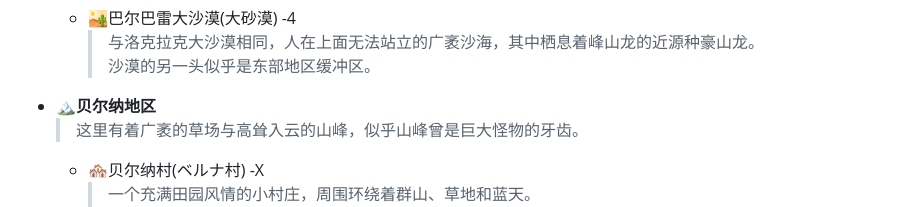
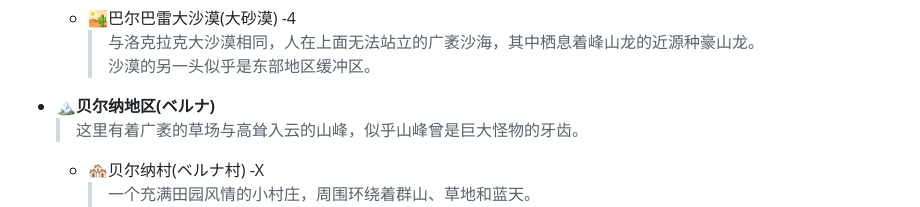
Before and after one commit to lvyin555/lvyin555, a Markdown page: monster hunter/Locations.md, the part around the change. Rendered like a GitHub page.

```diff
--- a/monster hunter/Locations.md
+++ b/monster hunter/Locations.md
@@ -193,7 +193,7 @@
     - 🏜️巴尔巴雷大沙漠(大砂漠) -4
       > 与洛克拉克大沙漠相同，人在上面无法站立的广袤沙海，其中栖息着峰山龙的近源种豪山龙。
       > 沙漠的另一头似乎是东部地区缓冲区。
-  - **🏔️贝尔纳地区**
+  - **🏔️贝尔纳地区(ベルナ)**
     > 这里有着广袤的草场与高耸入云的山峰，似乎山峰曾是巨大怪物的牙齿。
     - 🏘️贝尔纳村(ベルナ村) -X
       > 一个充满田园风情的小村庄，周围环绕着群山、草地和蓝天。
```
